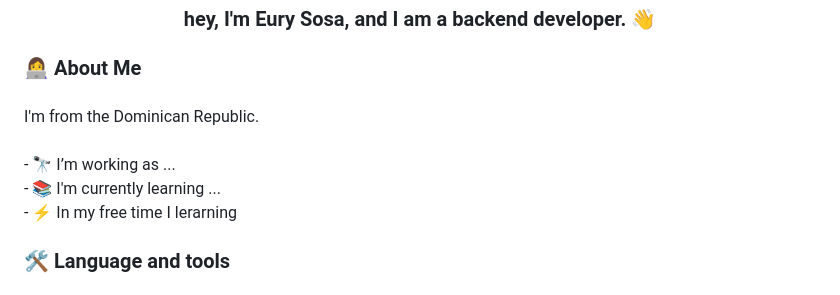
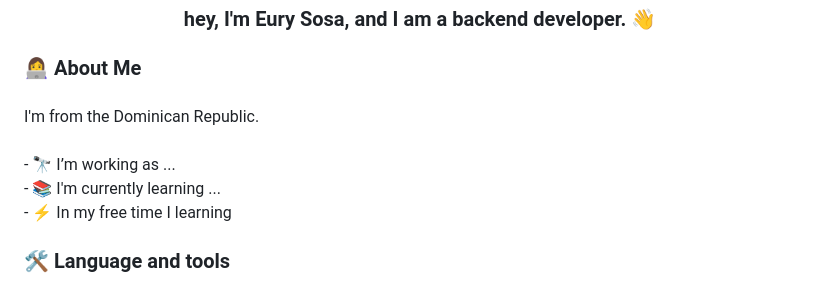
Before and after one commit to watercubz/watercubz, a Markdown page: ReadMe.md, the part around the change. Drawn GitHub-style.

```diff
--- a/ReadMe.md
+++ b/ReadMe.md
@@ -34,7 +34,7 @@
 
 ###
 
-<p align="left">I'm from the Dominican Republic.<br><br>- 🔭 I’m working as ...<br>- 📚 I'm currently learning ...<br>- ⚡ In my free time I  lerarning</p>
+<p align="left">I'm from the Dominican Republic.<br><br>- 🔭 I’m working as ...<br>- 📚 I'm currently learning ...<br>- ⚡ In my free time I  learning</p>
 
 ###
 
```
